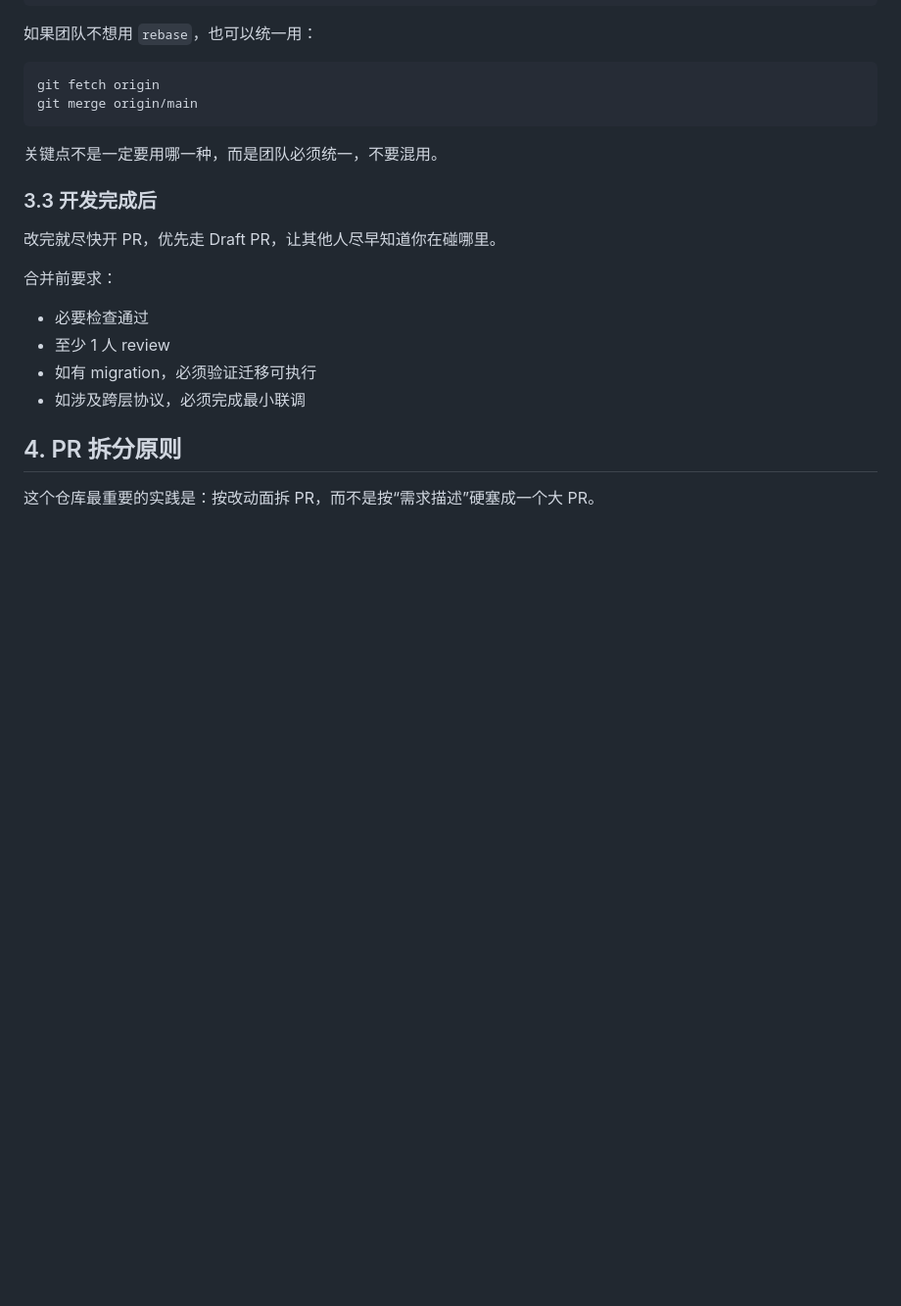
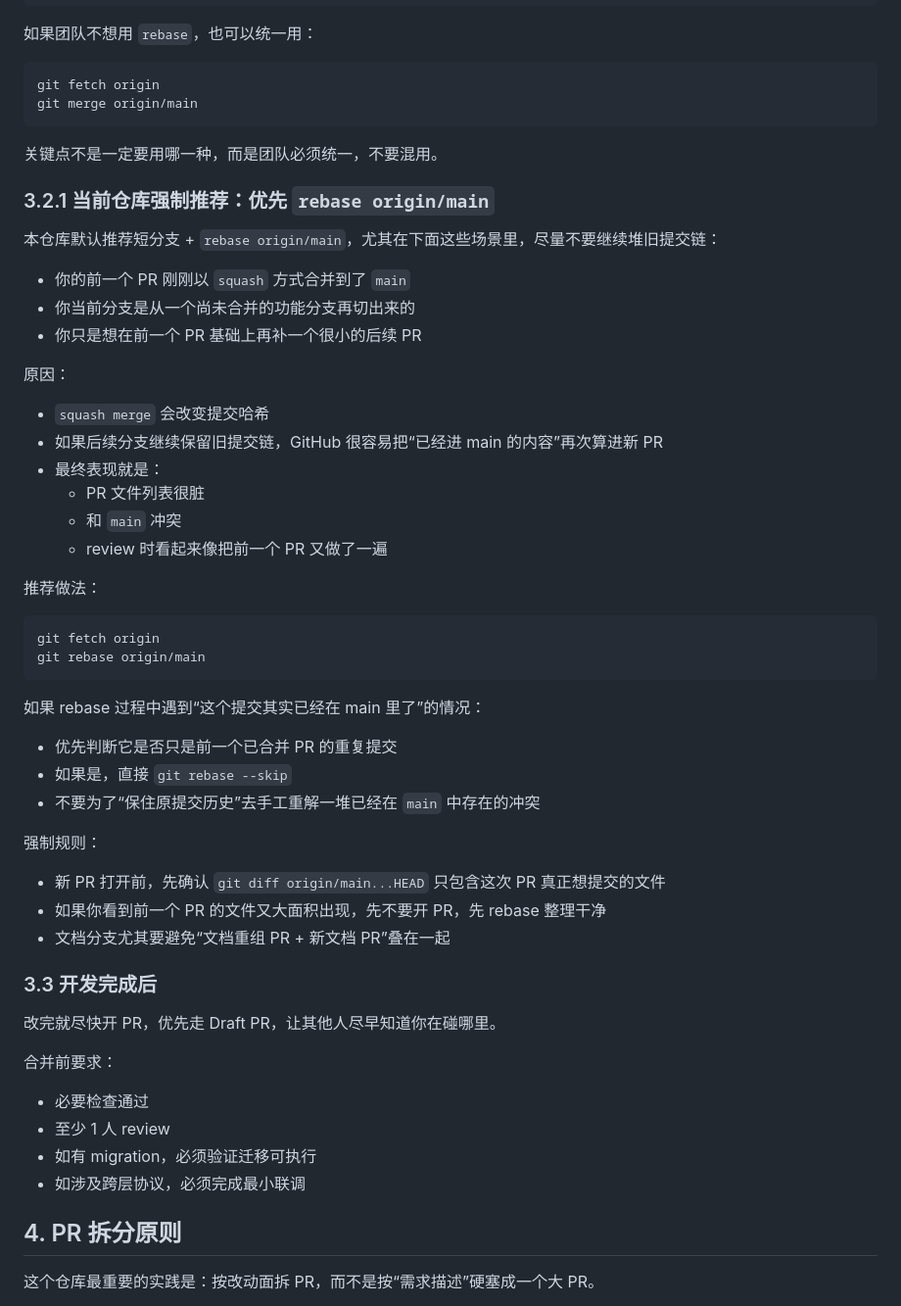
Before and after one commit to changkaiyan/vibemeeting, a Markdown page: docs/git-workflow.md, the part around one of its changes. Shown at 98% size. GitHub-like rendering; blank space fills up the shorter version.

````diff
--- a/docs/git-workflow.md
+++ b/docs/git-workflow.md
@@ -105,6 +105,42 @@ git merge origin/main
 
 关键点不是一定要用哪一种，而是团队必须统一，不要混用。
 
+### 3.2.1 当前仓库强制推荐：优先 `rebase origin/main`
+
+本仓库默认推荐短分支 + `rebase origin/main`，尤其在下面这些场景里，尽量不要继续堆旧提交链：
+
+- 你的前一个 PR 刚刚以 `squash` 方式合并到了 `main`
+- 你当前分支是从一个尚未合并的功能分支再切出来的
+- 你只是想在前一个 PR 基础上再补一个很小的后续 PR
+
+原因：
+
+- `squash merge` 会改变提交哈希
+- 如果后续分支继续保留旧提交链，GitHub 很容易把“已经进 main 的内容”再次算进新 PR
+- 最终表现就是：
+  - PR 文件列表很脏
+  - 和 `main` 冲突
+  - review 时看起来像把前一个 PR 又做了一遍
+
+推荐做法：
+
+```bash
+git fetch origin
+git rebase origin/main
+```
+
+如果 rebase 过程中遇到“这个提交其实已经在 main 里了”的情况：
+
+- 优先判断它是否只是前一个已合并 PR 的重复提交
+- 如果是，直接 `git rebase --skip`
+- 不要为了“保住原提交历史”去手工重解一堆已经在 `main` 中存在的冲突
+
+强制规则：
+
+- 新 PR 打开前，先确认 `git diff origin/main...HEAD` 只包含这次 PR 真正想提交的文件
+- 如果你看到前一个 PR 的文件又大面积出现，先不要开 PR，先 rebase 整理干净
+- 文档分支尤其要避免“文档重组 PR + 新文档 PR”叠在一起
+
 ### 3.3 开发完成后
 
 改完就尽快开 PR，优先走 Draft PR，让其他人尽早知道你在碰哪里。
````
Also changed, not shown: other parts of docs/git-workflow.md (+23 -0 lines), README.md (+1 -0 lines), docs/volcengine-realtime-voice-testing.md (added, +250 -0 lines).
